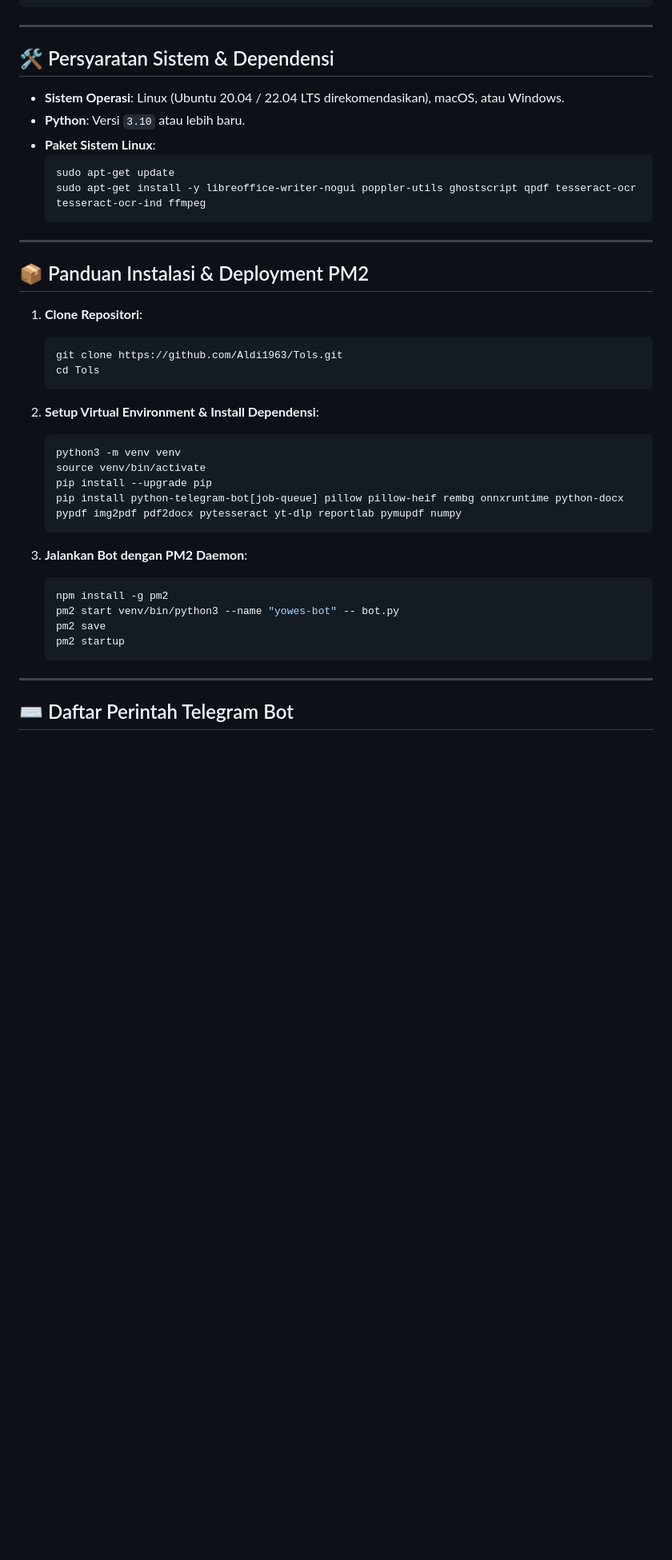
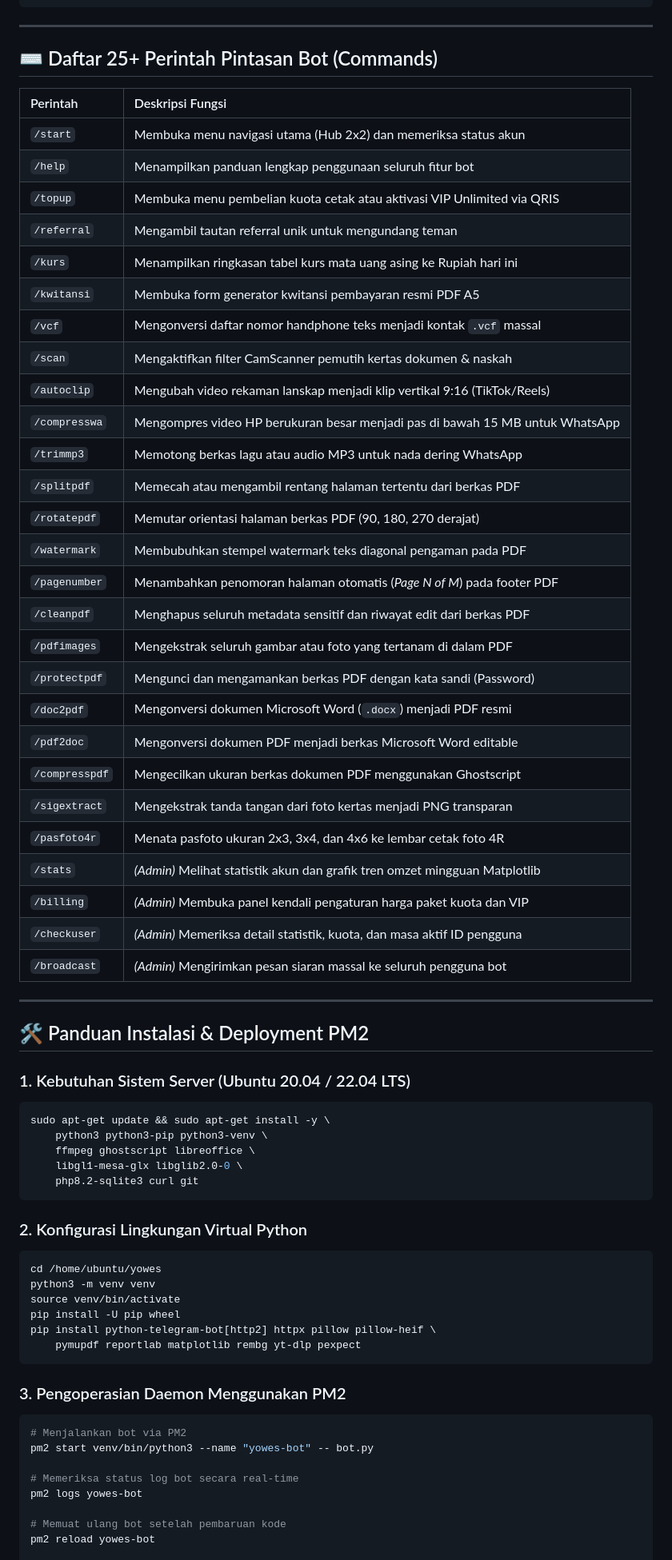
Before and after one commit to Aldi1963/Tols, a Markdown page: README.md, the part around one of its changes. Shown at 80% size. Rendered like a GitHub page; blank space fills up the shorter version.

````diff
--- a/README.md
+++ b/README.md
@@ -168,43 +150,69 @@ Menerbitkan paket lengkap berkas pendidik (Kartu Identitas, SK Pengangkatan, Sli
 
 ---
 
-## 🛠️ Persyaratan Sistem & Dependensi
+## ⌨️ Daftar 25+ Perintah Pintasan Bot (Commands)
 
-* **Sistem Operasi**: Linux (Ubuntu 20.04 / 22.04 LTS direkomendasikan), macOS, atau Windows.
-* **Python**: Versi `3.10` atau lebih baru.
-* **Paket Sistem Linux**:
-  ```bash
-  sudo apt-get update
-  sudo apt-get install -y libreoffice-writer-nogui poppler-utils ghostscript qpdf tesseract-ocr tesseract-ocr-ind ffmpeg
-  ```
+| Perintah | Deskripsi Fungsi |
+| :--- | :--- |
+| `/start` | Membuka menu navigasi utama (Hub 2x2) dan memeriksa status akun |
+| `/help` | Menampilkan panduan lengkap penggunaan seluruh fitur bot |
+| `/topup` | Membuka menu pembelian kuota cetak atau aktivasi VIP Unlimited via QRIS |
+| `/referral` | Mengambil tautan referral unik untuk mengundang teman |
+| `/kurs` | Menampilkan ringkasan tabel kurs mata uang asing ke Rupiah hari ini |
+| `/kwitansi` | Membuka form generator kwitansi pembayaran resmi PDF A5 |
+| `/vcf` | Mengonversi daftar nomor handphone teks menjadi kontak `.vcf` massal |
+| `/scan` | Mengaktifkan filter CamScanner pemutih kertas dokumen & naskah |
+| `/autoclip` | Mengubah video rekaman lanskap menjadi klip vertikal 9:16 (TikTok/Reels) |
+| `/compresswa` | Mengompres video HP berukuran besar menjadi pas di bawah 15 MB untuk WhatsApp |
+| `/trimmp3` | Memotong berkas lagu atau audio MP3 untuk nada dering WhatsApp |
+| `/splitpdf` | Memecah atau mengambil rentang halaman tertentu dari berkas PDF |
+| `/rotatepdf` | Memutar orientasi halaman berkas PDF (90, 180, 270 derajat) |
+| `/watermark` | Membubuhkan stempel watermark teks diagonal pengaman pada PDF |
+| `/pagenumber` | Menambahkan penomoran halaman otomatis (*Page N of M*) pada footer PDF |
+| `/cleanpdf` | Menghapus seluruh metadata sensitif dan riwayat edit dari berkas PDF |
+| `/pdfimages` | Mengekstrak seluruh gambar atau foto yang tertanam di dalam PDF |
+| `/protectpdf` | Mengunci dan mengamankan berkas PDF dengan kata sandi (Password) |
+| `/doc2pdf` | Mengonversi dokumen Microsoft Word (`.docx`) menjadi PDF resmi |
+| `/pdf2doc` | Mengonversi dokumen PDF menjadi berkas Microsoft Word editable |
+| `/compresspdf`| Mengecilkan ukuran berkas dokumen PDF menggunakan Ghostscript |
+| `/sigextract` | Mengekstrak tanda tangan dari foto kertas menjadi PNG transparan |
+| `/pasfoto4r` | Menata pasfoto ukuran 2x3, 3x4, dan 4x6 ke lembar cetak foto 4R |
+| `/stats` | *(Admin)* Melihat statistik akun dan grafik tren omzet mingguan Matplotlib |
+| `/billing` | *(Admin)* Membuka panel kendali pengaturan harga paket kuota dan VIP |
+| `/checkuser` | *(Admin)* Memeriksa detail statistik, kuota, dan masa aktif ID pengguna |
+| `/broadcast` | *(Admin)* Mengirimkan pesan siaran massal ke seluruh pengguna bot |
 
 ---
 
-## 📦 Panduan Instalasi & Deployment PM2
+## 🛠️ Panduan Instalasi & Deployment PM2
 
-1. **Clone Repositori**:
-   ```bash
-   git clone https://github.com/Aldi1963/Tols.git
-   cd Tols
-   ```
+### 1. Kebutuhan Sistem Server (Ubuntu 20.04 / 22.04 LTS)
+```bash
+sudo apt-get update && sudo apt-get install -y \
+    python3 python3-pip python3-venv \
+    ffmpeg ghostscript libreoffice \
+    libgl1-mesa-glx libglib2.0-0 \
+    php8.2-sqlite3 curl git
+```
 
-2. **Setup Virtual Environment & Install Dependensi**:
-   ```bash
-   python3 -m venv venv
-   source venv/bin/activate
-   pip install --upgrade pip
-   pip install python-telegram-bot[job-queue] pillow pillow-heif rembg onnxruntime python-docx pypdf img2pdf pdf2docx pytesseract yt-dlp reportlab pymupdf numpy
-   ```
+### 2. Konfigurasi Lingkungan Virtual Python
+```bash
+cd /home/ubuntu/yowes
+python3 -m venv venv
+source venv/bin/activate
+pip install -U pip wheel
+pip install python-telegram-bot[http2] httpx pillow pillow-heif \
+    pymupdf reportlab matplotlib rembg yt-dlp pexpect
+```
 
-3. **Jalankan Bot dengan PM2 Daemon**:
-   ```bash
-   npm install -g pm2
-   pm2 start venv/bin/python3 --name "yowes-bot" -- bot.py
-   pm2 save
-   pm2 startup
-   ```
+### 3. Pengoperasian Daemon Menggunakan PM2
+```bash
+# Menjalankan bot via PM2
+pm2 start venv/bin/python3 --name "yowes-bot" -- bot.py
 
----
+# Memeriksa status log bot secara real-time
+pm2 logs yowes-bot
 
-## ⌨️ Daftar Perintah Telegram Bot
+# Memuat ulang bot setelah pembaruan kode
+pm2 reload yowes-bot
 
````
Also changed, not shown: other parts of README.md (+131 -160 lines).
